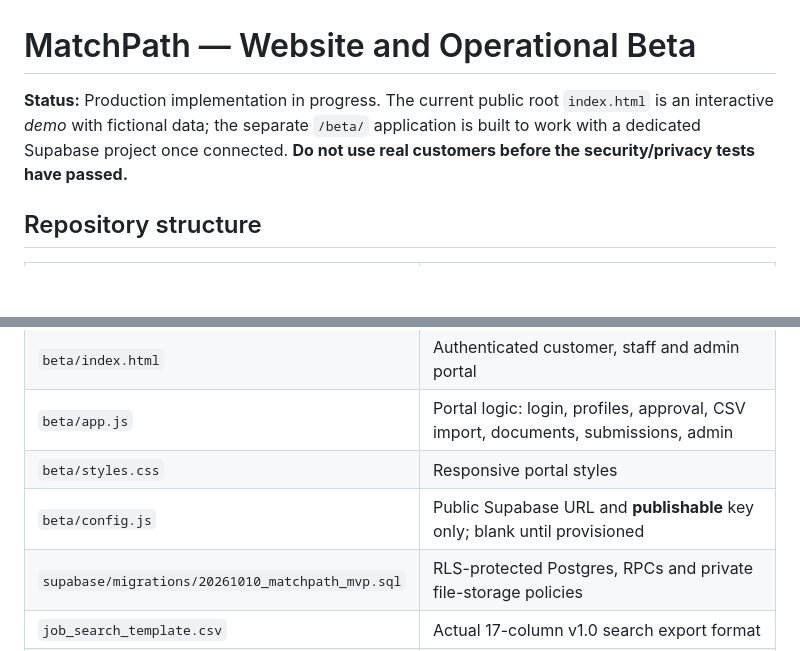
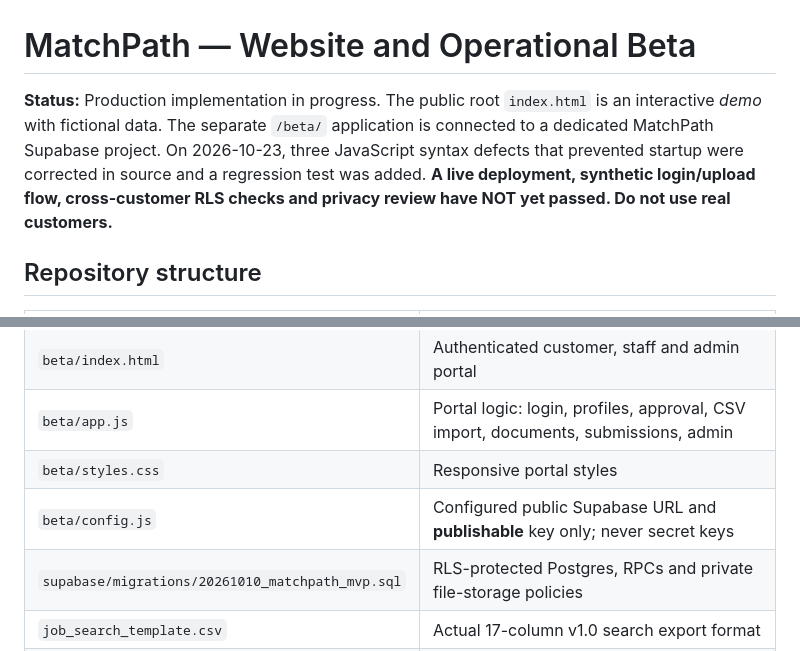
Before and after one commit to hugary99-lab/matchpath-website, a Markdown page: README.md, 2 parts joined by grey strips. GitHub-like rendering; blank space fills up the shorter version.

Commit message:
docs: reflect configured beta backend and repaired source, keep live acceptance gate closed

```diff
--- a/README.md
+++ b/README.md
@@ -1,6 +1,6 @@
 # MatchPath — Website and Operational Beta
 
-**Status:** Production implementation in progress. The current public root `index.html` is an interactive *demo* with fictional data; the separate `/beta/` application is built to work with a dedicated Supabase project once connected. **Do not use real customers before the security/privacy tests have passed.**
+**Status:** Production implementation in progress. The public root `index.html` is an interactive *demo* with fictional data. The separate `/beta/` application is connected to a dedicated MatchPath Supabase project. On 2026-10-23, three JavaScript syntax defects that prevented startup were corrected in source and a regression test was added. **A live deployment, synthetic login/upload flow, cross-customer RLS checks and privacy review have NOT yet passed. Do not use real customers.**
 
 ## Repository structure
 
@@ -10,7 +10,7 @@
 | `beta/index.html` | Authenticated customer, staff and admin portal |
 | `beta/app.js` | Portal logic: login, profiles, approval, CSV import, documents, submissions, admin |
 | `beta/styles.css` | Responsive portal styles |
-| `beta/config.js` | Public Supabase URL and **publishable** key only; blank until provisioned |
+| `beta/config.js` | Configured public Supabase URL and **publishable** key only; never secret keys |
 | `supabase/migrations/20261010_matchpath_mvp.sql` | RLS-protected Postgres, RPCs and private file-storage policies |
 | `job_search_template.csv` | Actual 17-column v1.0 search export format |
 | `manifest_template.csv` | Actual 5-column v1.0 document manifest format |
```
